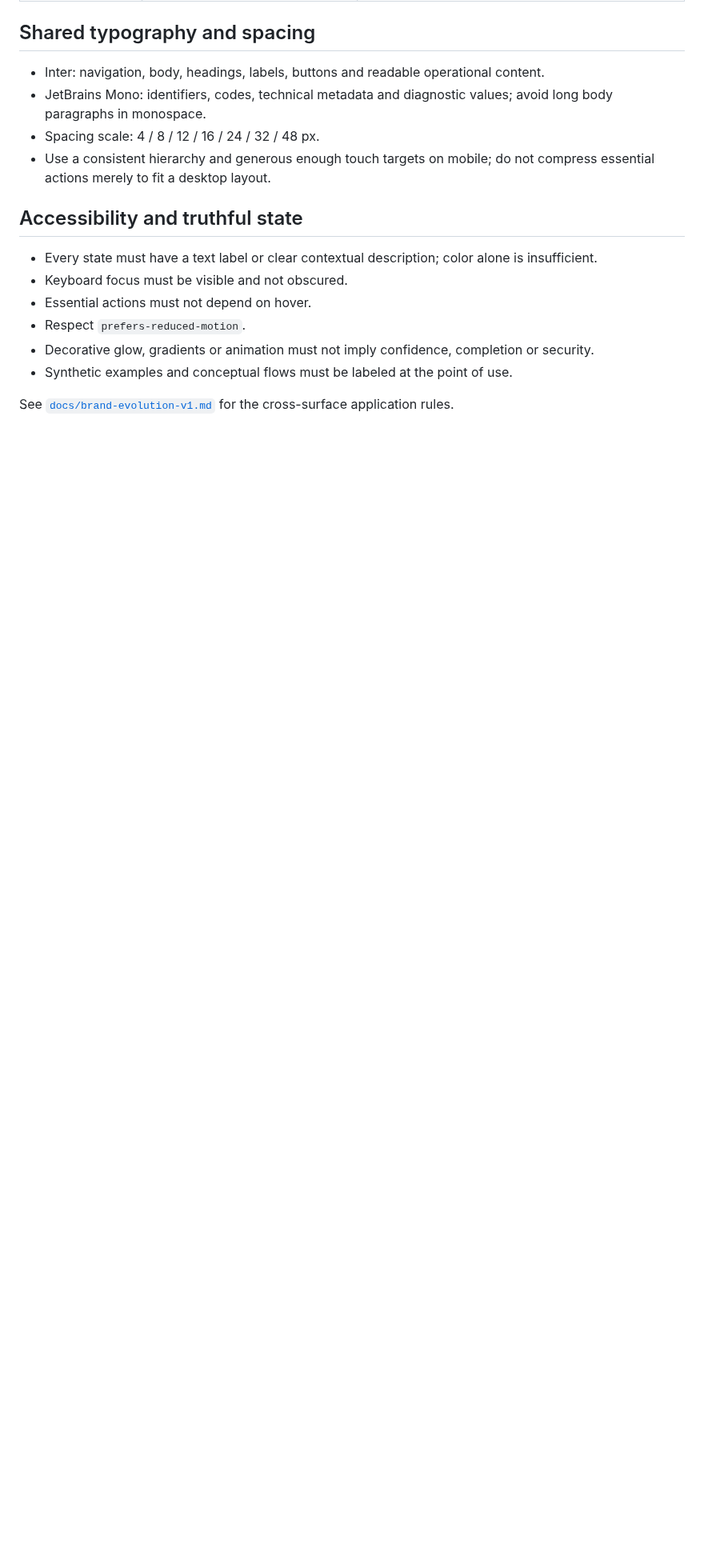
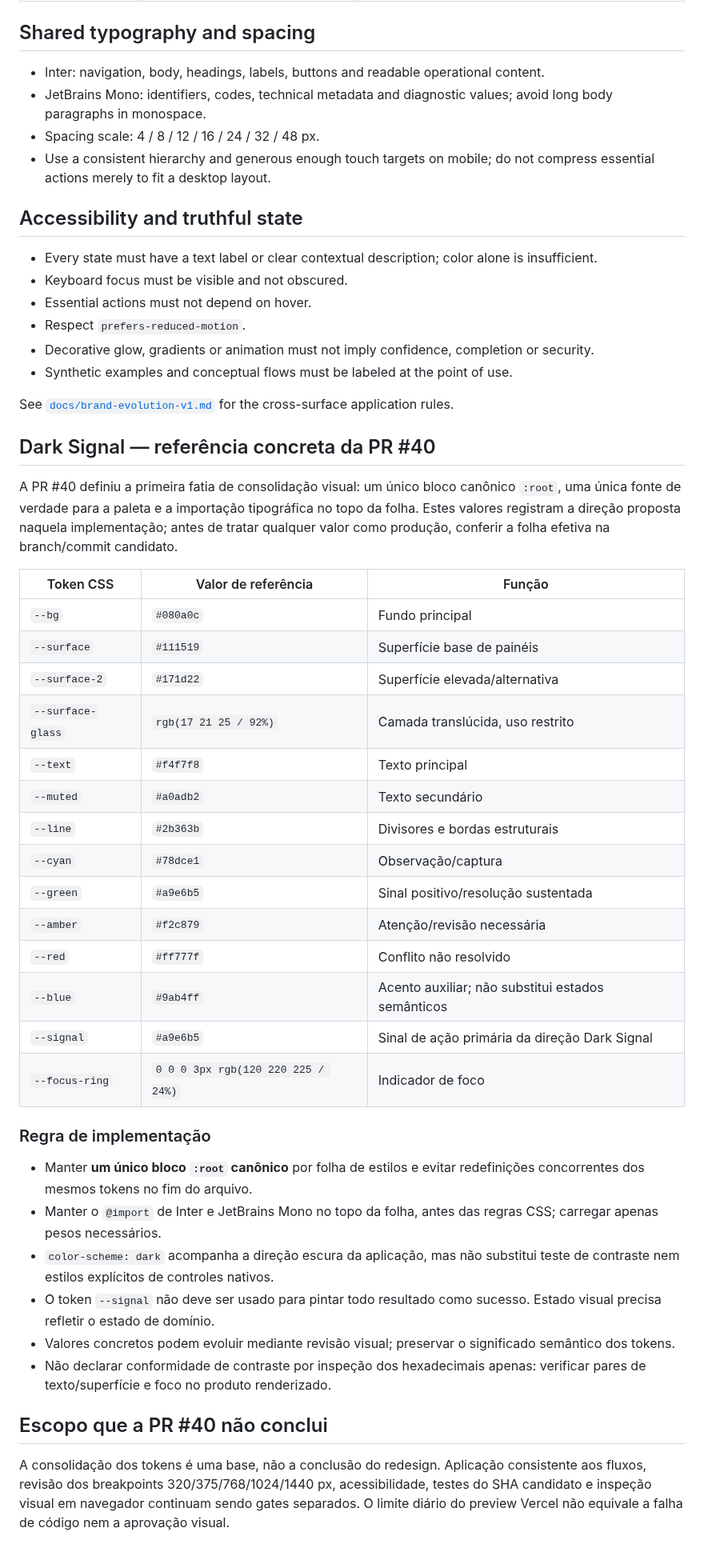
Before and after one commit to symbeon-labs/3l0-vision, a Markdown page: docs/design-tokens.md, the part around one of its changes. Shown at 80% size. Rendered like a GitHub page; blank space fills up the shorter version.

Commit message:
docs(brand): document Dark Signal tokens from PR #40

```diff
--- a/docs/design-tokens.md
+++ b/docs/design-tokens.md
@@ -73,3 +75,38 @@ The semantic token names above are the contract. The Portal and Vision may use d
 - Synthetic examples and conceptual flows must be labeled at the point of use.
 
 See [`docs/brand-evolution-v1.md`](./brand-evolution-v1.md) for the cross-surface application rules.
+
+
+## Dark Signal — referência concreta da PR #40
+
+A PR #40 definiu a primeira fatia de consolidação visual: um único bloco canônico `:root`, uma única fonte de verdade para a paleta e a importação tipográfica no topo da folha. Estes valores registram a direção proposta naquela implementação; antes de tratar qualquer valor como produção, conferir a folha efetiva na branch/commit candidato.
+
+| Token CSS | Valor de referência | Função |
+|---|---|---|
+| `--bg` | `#080a0c` | Fundo principal |
+| `--surface` | `#111519` | Superfície base de painéis |
+| `--surface-2` | `#171d22` | Superfície elevada/alternativa |
+| `--surface-glass` | `rgb(17 21 25 / 92%)` | Camada translúcida, uso restrito |
+| `--text` | `#f4f7f8` | Texto principal |
+| `--muted` | `#a0adb2` | Texto secundário |
+| `--line` | `#2b363b` | Divisores e bordas estruturais |
+| `--cyan` | `#78dce1` | Observação/captura |
+| `--green` | `#a9e6b5` | Sinal positivo/resolução sustentada |
+| `--amber` | `#f2c879` | Atenção/revisão necessária |
+| `--red` | `#ff777f` | Conflito não resolvido |
+| `--blue` | `#9ab4ff` | Acento auxiliar; não substitui estados semânticos |
+| `--signal` | `#a9e6b5` | Sinal de ação primária da direção Dark Signal |
+| `--focus-ring` | `0 0 0 3px rgb(120 220 225 / 24%)` | Indicador de foco |
+
+### Regra de implementação
+
+- Manter **um único bloco `:root` canônico** por folha de estilos e evitar redefinições concorrentes dos mesmos tokens no fim do arquivo.
+- Manter o `@import` de Inter e JetBrains Mono no topo da folha, antes das regras CSS; carregar apenas pesos necessários.
+- `color-scheme: dark` acompanha a direção escura da aplicação, mas não substitui teste de contraste nem estilos explícitos de controles nativos.
+- O token `--signal` não deve ser usado para pintar todo resultado como sucesso. Estado visual precisa refletir o estado de domínio.
+- Valores concretos podem evoluir mediante revisão visual; preservar o significado semântico dos tokens.
+- Não declarar conformidade de contraste por inspeção dos hexadecimais apenas: verificar pares de texto/superfície e foco no produto renderizado.
+
+## Escopo que a PR #40 não conclui
+
+A consolidação dos tokens é uma base, não a conclusão do redesign. Aplicação consistente aos fluxos, revisão dos breakpoints 320/375/768/1024/1440 px, acessibilidade, testes do SHA candidato e inspeção visual em navegador continuam sendo gates separados. O limite diário do preview Vercel não equivale a falha de código nem a aprovação visual.
```
Also changed, not shown: other parts of docs/design-tokens.md (+3 -1 lines).
